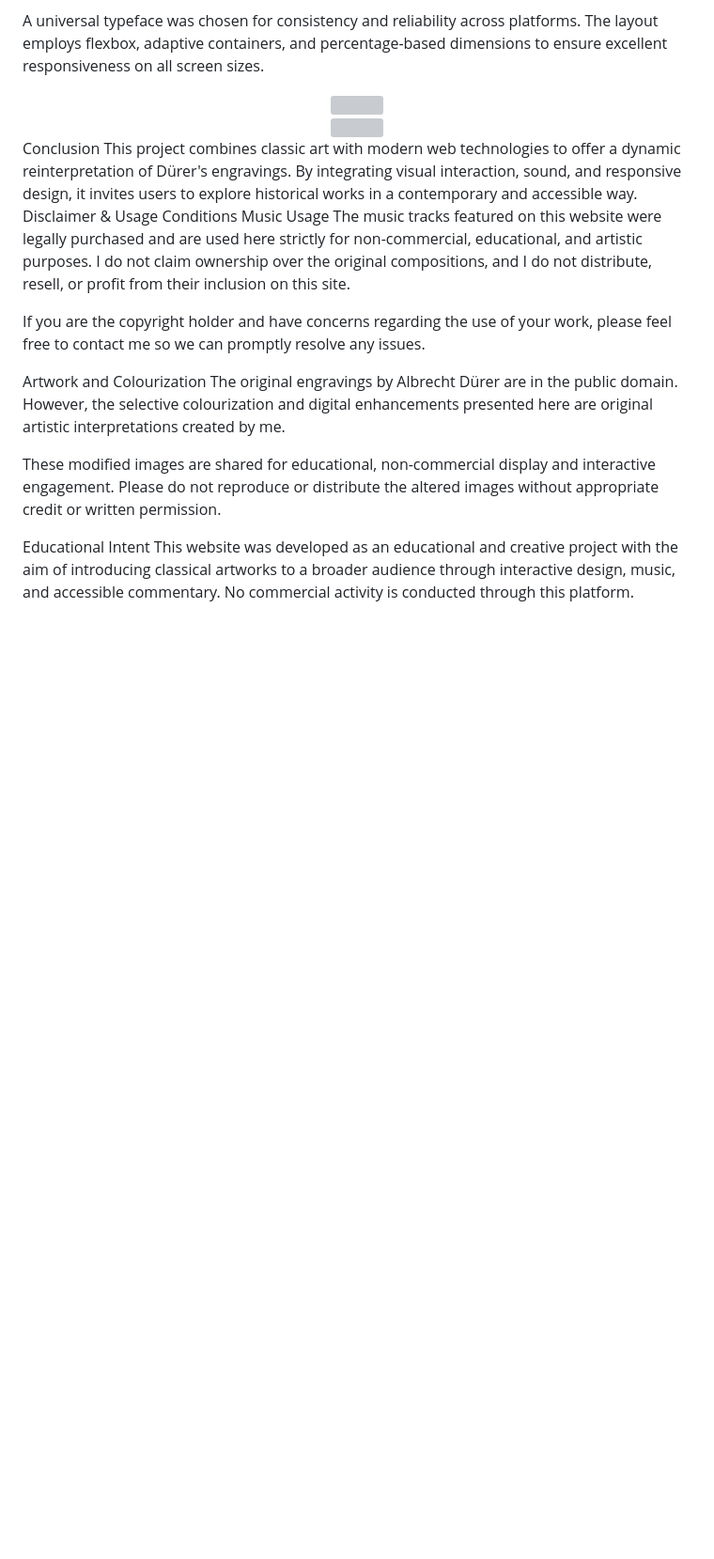
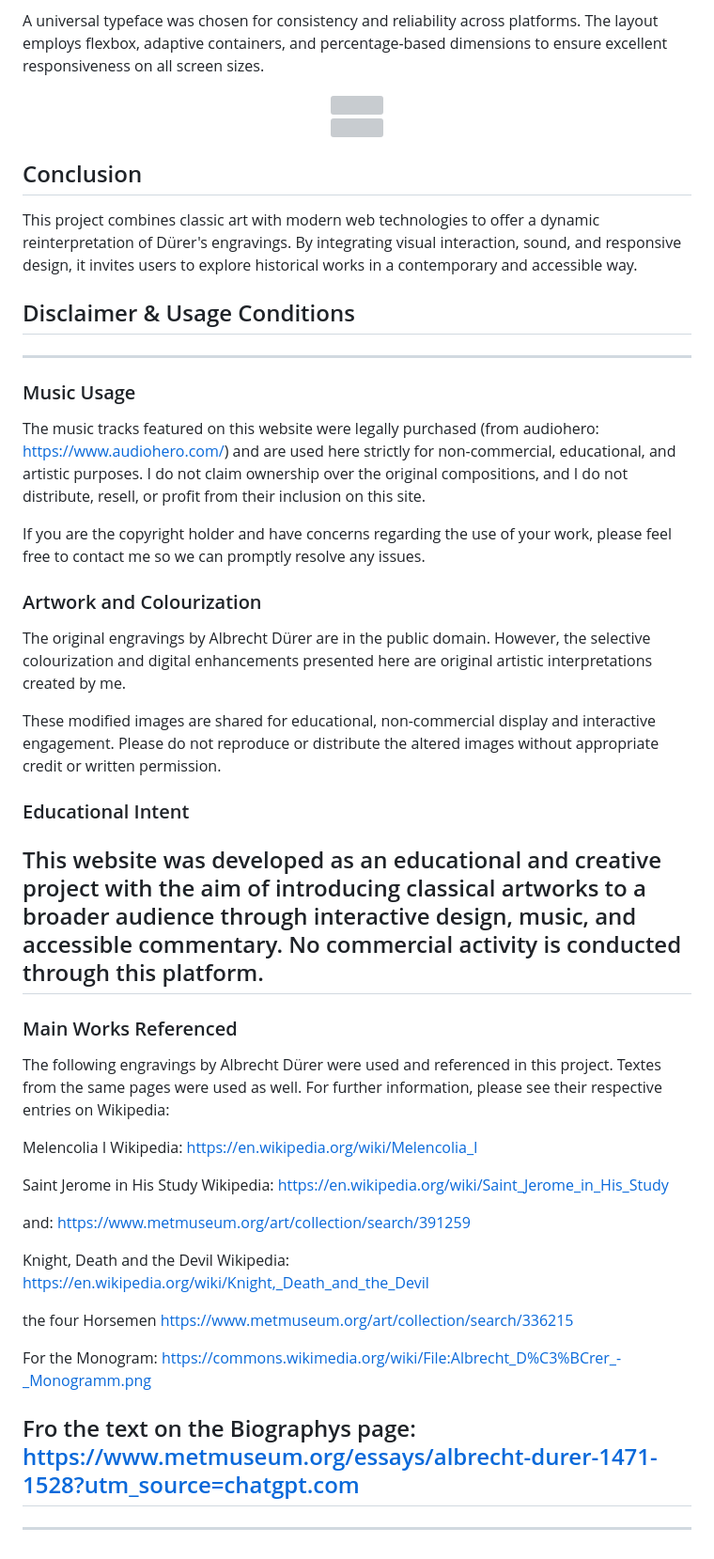
Before and after one commit to hearthdesign/3-works-by-albrecht-duerer, a Markdown page: README.md, the part around the change printed below. Shown: that part at 94% size. Drawn GitHub-style; blank space fills up the shorter version; grey boxes are pictures that could not be loaded.

```diff
--- a/README.md
+++ b/README.md
@@ -24,22 +29,50 @@ All images were resized and saved in PNG format instead of SVG, maintaining qual
 A universal typeface was chosen for consistency and reliability across platforms.
 The layout employs flexbox, adaptive containers, and percentage-based dimensions to ensure excellent responsiveness on all screen sizes.
 
-<div align="center"> <img src="https://github.com/user-attachments/assets/f4400020-4087-403c-a244-76408a69a2c9" width="70%"> </div> <div align="center"> <img src="https://github.com/user-attachments/assets/f817d9b0-aa43-4184-b370-b845446876a2" width="70%"> </div>
-Conclusion
+<div align="center"> <img src="https://github.com/user-attachments/assets/f4400020-4087-403c-a244-76408a69a2c9" width="70%"> </div>
+
+<div align="center"> <img src="https://github.com/user-attachments/assets/f817d9b0-aa43-4184-b370-b845446876a2" width="70%"> </div>
+
+## Conclusion
 This project combines classic art with modern web technologies to offer a dynamic reinterpretation of Dürer's engravings. By integrating visual interaction, sound, and responsive design, it invites users to explore historical works in a contemporary and accessible way.
 
-
-Disclaimer & Usage Conditions
-Music Usage
-The music tracks featured on this website were legally purchased and are used here strictly for non-commercial, educational, and artistic purposes. I do not claim ownership over the original compositions, and I do not distribute, resell, or profit from their inclusion on this site.
+## Disclaimer & Usage Conditions
+---
+### Music Usage
+The music tracks featured on this website were legally purchased (from audiohero: https://www.audiohero.com/)  and are used here strictly for non-commercial, educational, and artistic purposes. I do not claim ownership over the original compositions, and I do not distribute, resell, or profit from their inclusion on this site.
 
 If you are the copyright holder and have concerns regarding the use of your work, please feel free to contact me so we can promptly resolve any issues.
 
-
-Artwork and Colourization
+### Artwork and Colourization
 The original engravings by Albrecht Dürer are in the public domain. However, the selective colourization and digital enhancements presented here are original artistic interpretations created by me.
 
 These modified images are shared for educational, non-commercial display and interactive engagement. Please do not reproduce or distribute the altered images without appropriate credit or written permission.
 
-Educational Intent
+### Educational Intent
 This website was developed as an educational and creative project with the aim of introducing classical artworks to a broader audience through interactive design, music, and accessible commentary. No commercial activity is conducted through this platform.
+---
+### Main Works Referenced
+The following engravings by Albrecht Dürer were used and referenced in this project. Textes from the same pages were used as well. For further information, please see their respective entries on Wikipedia:
+
+Melencolia I
+Wikipedia: https://en.wikipedia.org/wiki/Melencolia_I
+
+Saint Jerome in His Study
+Wikipedia: https://en.wikipedia.org/wiki/Saint_Jerome_in_His_Study
+
+and:
+https://www.metmuseum.org/art/collection/search/391259
+
+Knight, Death and the Devil
+Wikipedia: https://en.wikipedia.org/wiki/Knight,_Death_and_the_Devil
+
+the four Horsemen
+https://www.metmuseum.org/art/collection/search/336215
+
+For the Monogram:
+https://commons.wikimedia.org/wiki/File:Albrecht_D%C3%BCrer_-_Monogramm.png
+
+Fro the text on the Biographys page:
+https://www.metmuseum.org/essays/albrecht-durer-1471-1528?utm_source=chatgpt.com
+---
+---
```
Also changed, not shown: other parts of README.md (+11 -6 lines).
